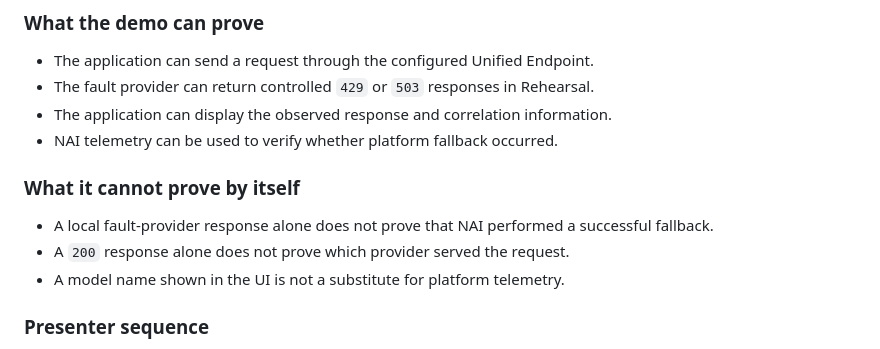
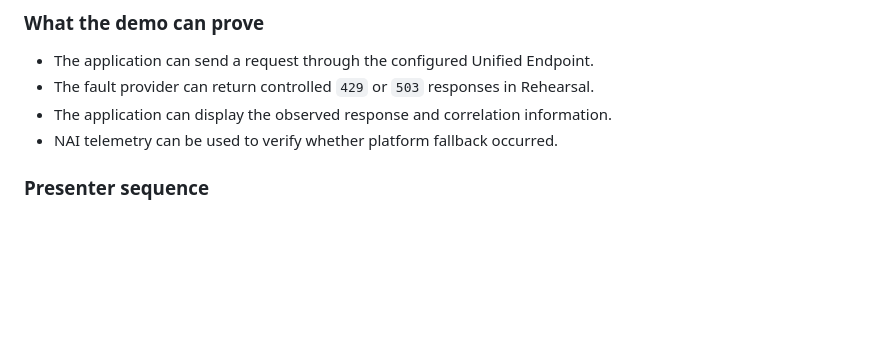
Before and after one commit to jovalen/nutanix-agent-gateway-se-demo, a Markdown page: README_SE.md, the part around one of its changes. Drawn GitHub-style; blank space fills up the shorter version.

```diff
--- a/README_SE.md
+++ b/README_SE.md
@@ -396,12 +369,6 @@ Presenter explanation:
 * The application can display the observed response and correlation information.
 * NAI telemetry can be used to verify whether platform fallback occurred.
 
-### What it cannot prove by itself
-
-* A local fault-provider response alone does not prove that NAI performed a successful fallback.
-* A `200` response alone does not prove which provider served the request.
-* A model name shown in the UI is not a substitute for platform telemetry.
-
 ### Presenter sequence
 
 1. Run a baseline request and record the correlation ID.
```
Also changed, not shown: other parts of README_SE.md (+0 -38 lines).
